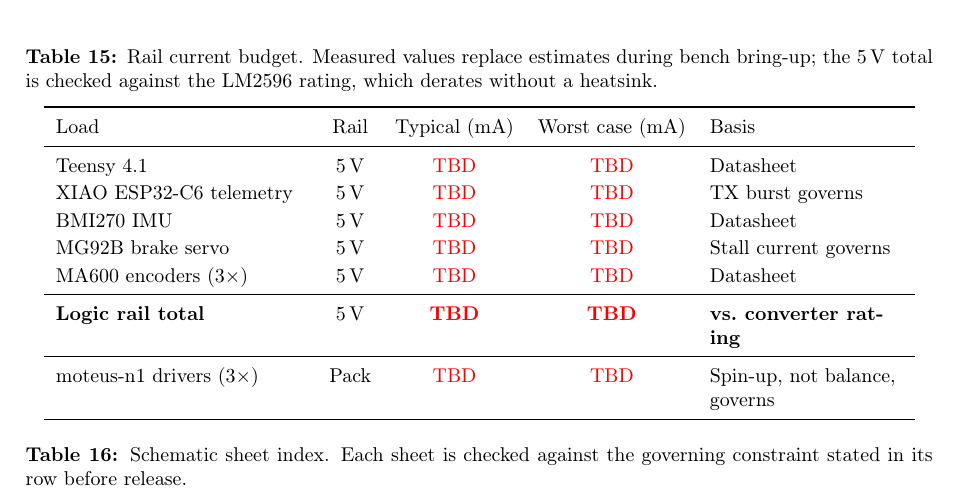
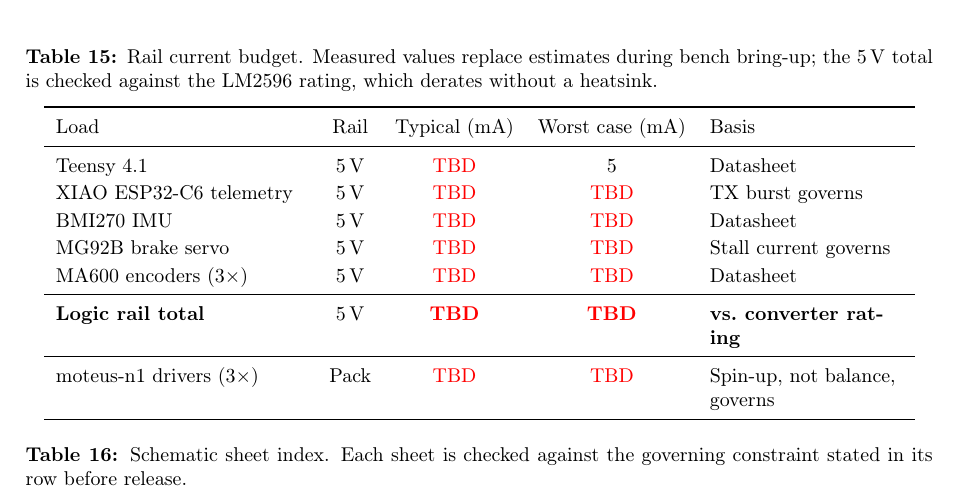
Before and after one commit to pablourioste/Cubli_Space_Challenges_2026, a LaTeX document (main.tex, which reads sections/05_hardware_design.tex): part of page 32 of 53, cut so that both start at the same text. Compiled offline with pdfLaTeX.

Commit message:
Updates from Overleaf

```diff
--- a/sections/05_hardware_design.tex
+++ b/sections/05_hardware_design.tex
@@ -457,7 +457,7 @@
 \toprule
 Load & Rail & Typical (mA) & Worst case (mA) & Basis \\
 \midrule
-Teensy 4.1                & \qty{5}{\volt}  & \textcolor{red}{TBD} & \textcolor{red}{TBD} & Datasheet \\
+Teensy 4.1                & \qty{5}{\volt}  & \textcolor{red}{TBD} & 5 & Datasheet \\
 XIAO ESP32-C6 telemetry   & \qty{5}{\volt}  & \textcolor{red}{TBD} & \textcolor{red}{TBD} & TX burst governs \\
 BMI270 IMU                & \qty{5}{\volt}  & \textcolor{red}{TBD} & \textcolor{red}{TBD} & Datasheet \\
 MG92B brake servo         & \qty{5}{\volt}  & \textcolor{red}{TBD} & \textcolor{red}{TBD} & Stall current governs \\
```
